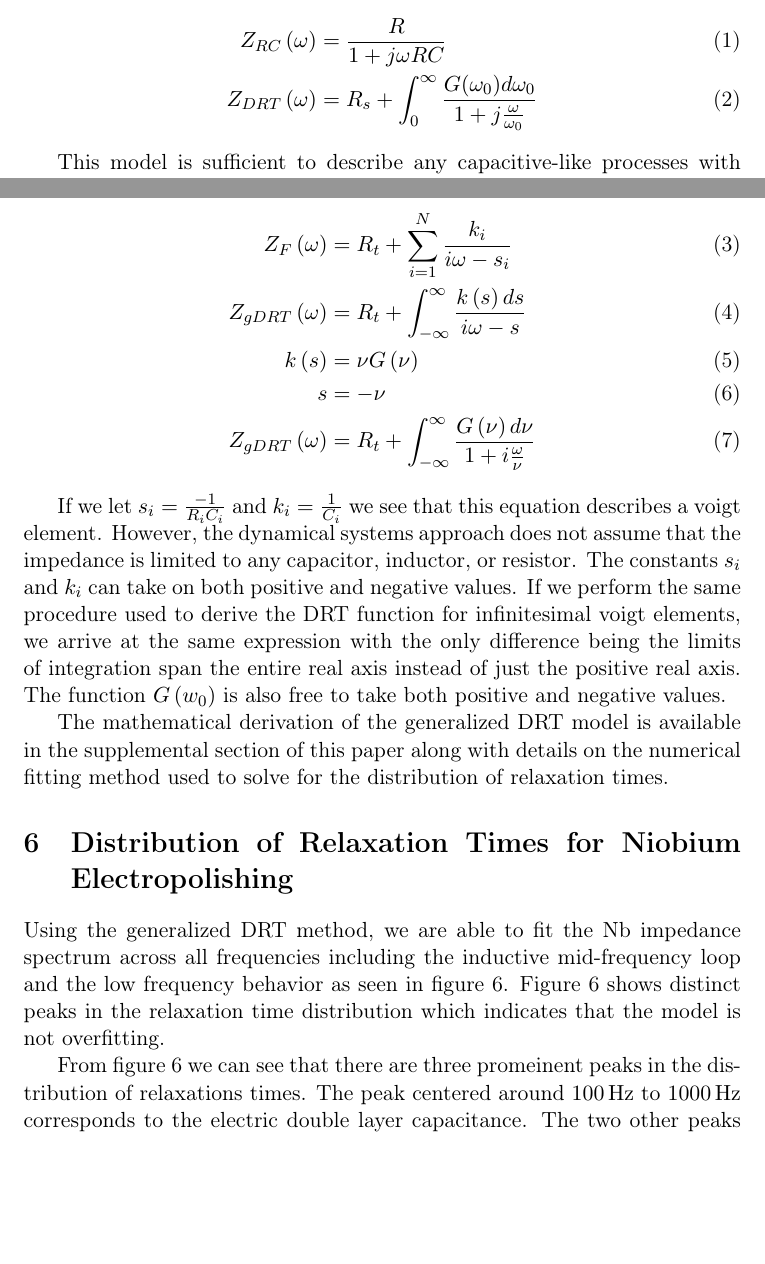
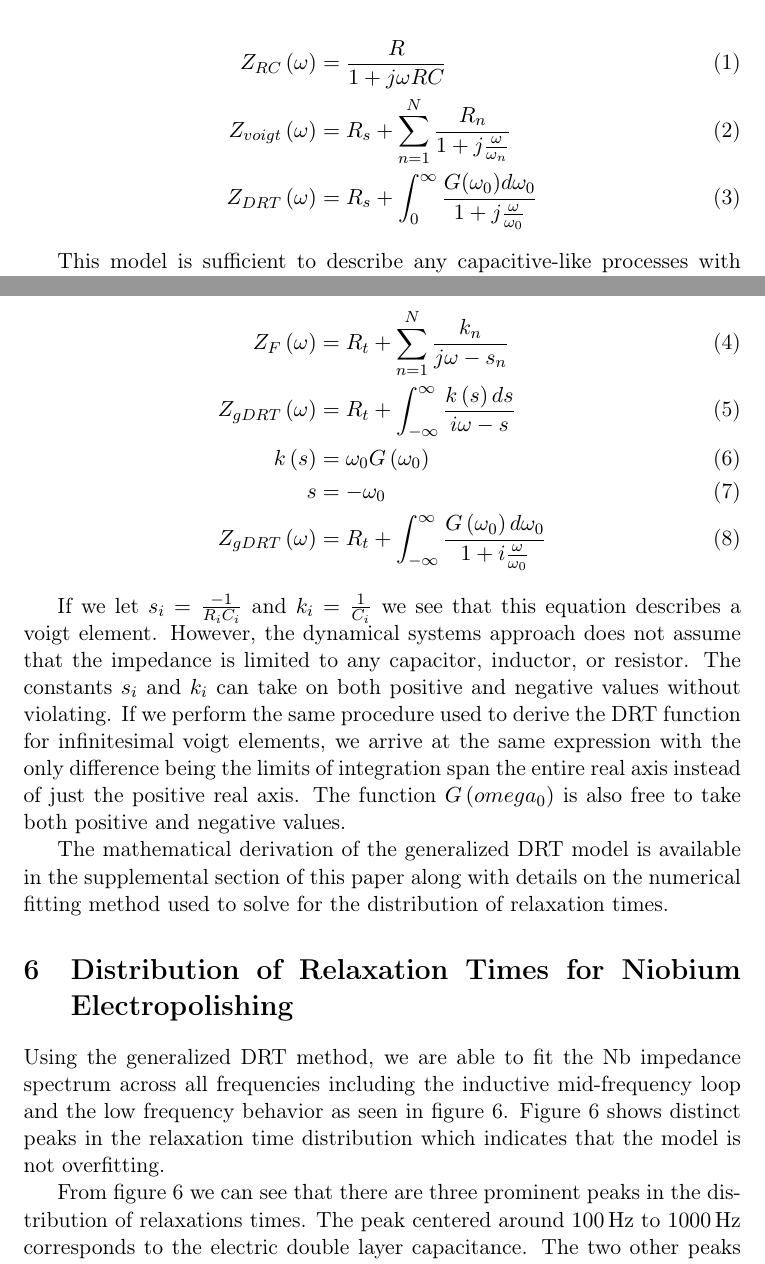
Before and after one commit to EricViklund/nbeis, a LaTeX document (paper/generalized_DRT.tex): two parts of pages 4 and 5 of 12, joined at a grey line, cut so that both start at the same text, the shorter picture padded with empty space. Compiled offline with pdfLaTeX.

Commit message:
Updated equations

```diff
--- a/paper/generalized_DRT.tex
+++ b/paper/generalized_DRT.tex
@@ -92,6 +92,7 @@ Traditional distribution of relaxation time analysis is based on an circuit mode
 \begin{flalign}
   \label{eq:Zrc}
   Z_{RC}\left(\omega\right) &= \frac{R}{1+j\omega R C}\\
+  Z_{voigt}\left(\omega\right) &= R_{s} + \sum_{n=1}^{N} \frac{R_n}{1 + j \frac{\omega}{\omega_n}}\\
   Z_{DRT}\left(\omega\right) &= R_{s} + \int_{0}^{\infty} \frac{G(\omega_0) d \omega_0}{1 + j \frac{\omega}{\omega_0}}
 \end{flalign}
 
@@ -101,14 +102,14 @@ To explain these different behaviors it is more intuitive to abandon the circuit
 
 \begin{flalign}
     \label{eq:gDRT}
-    Z_{F}\left(\omega\right) &= R_{t} + \sum_{i=1}^{N} \frac{k_{i}}{i \omega - s_{i}} \\
+    Z_{F}\left(\omega\right) &= R_{t} + \sum_{n=1}^{N} \frac{k_{n}}{j \omega - s_{n}} \\
     Z_{gDRT}\left(\omega\right) &= R_{t} + \int_{-\infty}^{\infty} \frac{k\left(s\right) ds}{i\omega - s} \\
-    k\left(s\right) &= \nu G\left(\nu\right) \\
-    s &= -\nu \\
-    Z_{gDRT}\left(\omega\right) &= R_{t} + \int_{-\infty}^{\infty} \frac{G\left(\nu\right) d\nu}{1 + i\frac{\omega}{\nu}}
+    k\left(s\right) &= \omega_0 G\left(\omega_0\right) \\
+    s &= -\omega_0 \\
+    Z_{gDRT}\left(\omega\right) &= R_{t} + \int_{-\infty}^{\infty} \frac{G\left(\omega_0\right) d\omega_0}{1 + i\frac{\omega}{\omega_0}}
 \end{flalign}
 
-If we let $s_{i} = \frac{-1}{R_i C_i}$ and $k_{i} = \frac{1}{C_i}$ we see that this equation describes a voigt element. However, the dynamical systems approach does not assume that the impedance is limited to any capacitor, inductor, or resistor. The constants $s_{i}$ and $k_{i}$ can take on both positive and negative values. If we perform the same procedure used to derive the DRT function for infinitesimal voigt elements, we arrive at the same expression with the only difference being the limits of integration span the entire real axis instead of just the positive real axis. The function $G\left(w_0\right)$ is also free to take both positive and negative values.
+If we let $s_{i} = \frac{-1}{R_i C_i}$ and $k_{i} = \frac{1}{C_i}$ we see that this equation describes a voigt element. However, the dynamical systems approach does not assume that the impedance is limited to any capacitor, inductor, or resistor. The constants $s_{i}$ and $k_{i}$ can take on both positive and negative values without violating. If we perform the same procedure used to derive the DRT function for infinitesimal voigt elements, we arrive at the same expression with the only difference being the limits of integration span the entire real axis instead of just the positive real axis. The function $G\left(omega_0\right)$ is also free to take both positive and negative values.
 
 The mathematical derivation of the generalized DRT model is available in the supplemental section of this paper along with details on the numerical fitting method used to solve for the distribution of relaxation times.
 
@@ -130,7 +131,7 @@ Using the generalized DRT method, we are able to fit the Nb impedance spectrum a
   \caption{The Distribution of relaxation times calculated from the EIS impedance data for each of the measured potentials. The current-voltage curve is shown in the graph on the left.}
 \end{figure}
 
-From figure \ref{fig:gamma} we can see that there are three promeinent peaks in the distribution of relaxations times. The peak centered around \qtyrange{100}{1000}{\hertz} corresponds to the electric double layer capacitance. The two other peaks centered around \qty{10}{\hertz} most likely correspond to the oxide layer. This low frequency peak gets more pronounced at higher voltages which indicates greater electrical impedance due to the oxide film. Around \qty{0.75}{\volt} the third peak appears in the negative \qty{10}{\hertz} region. This peak indicates that the oxide film is blocking the current flow leading to a negative current-voltage relationship.
+From figure \ref{fig:gamma} we can see that there are three prominent peaks in the distribution of relaxations times. The peak centered around \qtyrange{100}{1000}{\hertz} corresponds to the electric double layer capacitance. The two other peaks centered around \qty{10}{\hertz} most likely correspond to the oxide layer. This low frequency peak gets more pronounced at higher voltages which indicates greater electrical impedance due to the oxide film. Around \qty{0.75}{\volt} the third peak appears in the negative \qty{10}{\hertz} region. This peak indicates that the oxide film is blocking the current flow leading to a negative current-voltage relationship.
 
 
 
```
Also changed, not shown: figures/bodeplot.png, figures/ec.png, figures/gamma.png, figures/nyquist.png, 3 other files.
